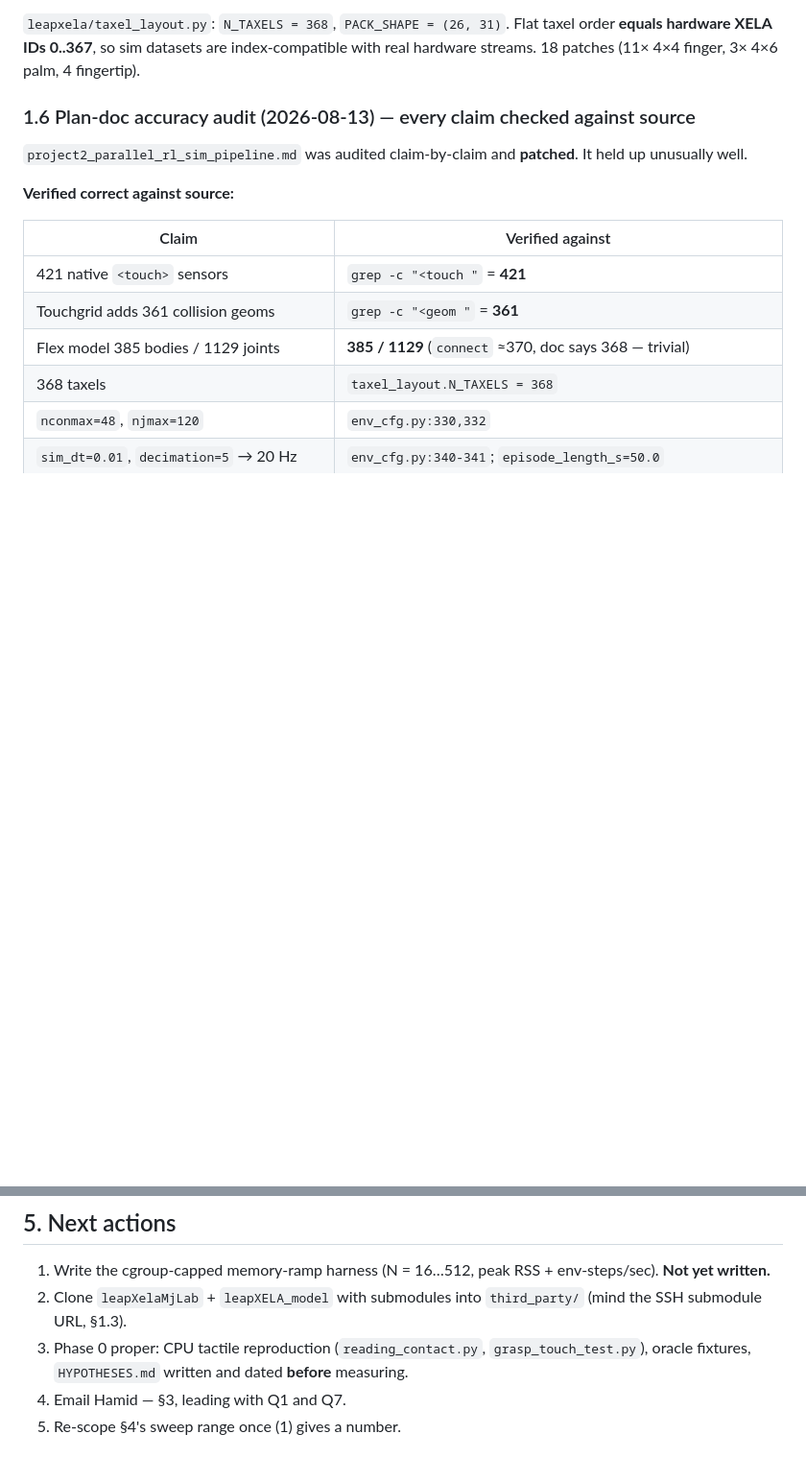
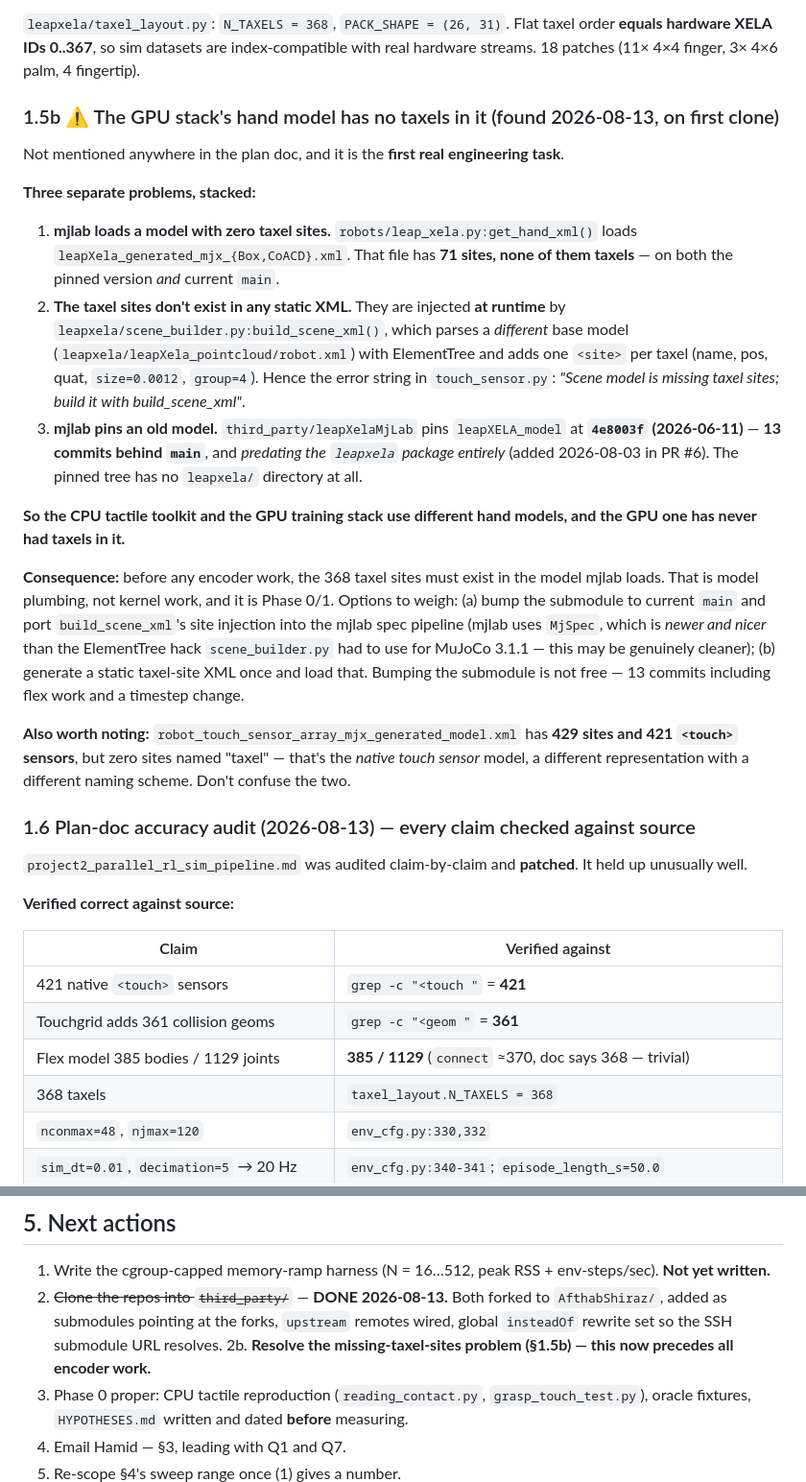
Before and after one commit to AfthabShiraz/Mujoco, a Markdown page: PROJECT_LOG.md, 2 parts joined by grey strips. Shown at 96% size. Rendered like a GitHub page; blank space fills up the shorter version.

Commit message:
Log: GPU stack's hand model contains no taxel sites
Found on first clone. mjlab loads leapXela_generated_mjx_Box.xml (71 sites,
zero taxels); taxel sites are injected at runtime by scene_builder.py against
a different base model; and the submodule is pinned 13 commits back at a
commit predating the leapxela package entirely.

Co-Authored-By: Claude Opus 5 (1M context) <noreply@anthropic.com>

```diff
--- a/PROJECT_LOG.md
+++ b/PROJECT_LOG.md
@@ -114,6 +114,22 @@ Read in full. `VirtualTaxelSensor.update()` is the algorithm every later impleme
 
 `leapxela/taxel_layout.py`: `N_TAXELS = 368`, `PACK_SHAPE = (26, 31)`. Flat taxel order **equals hardware XELA IDs 0..367**, so sim datasets are index-compatible with real hardware streams. 18 patches (11× 4×4 finger, 3× 4×6 palm, 4 fingertip).
 
+### 1.5b ⚠ The GPU stack's hand model has no taxels in it (found 2026-08-13, on first clone)
+
+Not mentioned anywhere in the plan doc, and it is the **first real engineering task**.
+
+**Three separate problems, stacked:**
+
+1. **mjlab loads a model with zero taxel sites.** `robots/leap_xela.py:get_hand_xml()` loads `leapXela_generated_mjx_{Box,CoACD}.xml`. That file has **71 sites, none of them taxels** — on both the pinned version *and* current `main`.
+2. **The taxel sites don't exist in any static XML.** They are injected **at runtime** by `leapxela/scene_builder.py:build_scene_xml()`, which parses a *different* base model (`leapxela/leapXela_pointcloud/robot.xml`) with ElementTree and adds one `<site>` per taxel (name, pos, quat, `size=0.0012`, `group=4`). Hence the error string in `touch_sensor.py`: *"Scene model is missing taxel sites; build it with build_scene_xml"*.
+3. **mjlab pins an old model.** `third_party/leapXelaMjLab` pins `leapXELA_model` at **`4e8003f` (2026-06-11)** — **13 commits behind `main`**, and *predating the `leapxela` package entirely* (added 2026-08-03 in PR #6). The pinned tree has no `leapxela/` directory at all.
+
+**So the CPU tactile toolkit and the GPU training stack use different hand models, and the GPU one has never had taxels in it.**
+
+**Consequence:** before any encoder work, the 368 taxel sites must exist in the model mjlab loads. That is model plumbing, not kernel work, and it is Phase 0/1. Options to weigh: (a) bump the submodule to current `main` and port `build_scene_xml`'s site injection into the mjlab spec pipeline (mjlab uses `MjSpec`, which is *newer and nicer* than the ElementTree hack `scene_builder.py` had to use for MuJoCo 3.1.1 — this may be genuinely cleaner); (b) generate a static taxel-site XML once and load that. Bumping the submodule is not free — 13 commits including flex work and a timestep change.
+
+**Also worth noting:** `robot_touch_sensor_array_mjx_generated_model.xml` has **429 sites and 421 `<touch>` sensors**, but zero sites named "taxel" — that's the *native touch sensor* model, a different representation with a different naming scheme. Don't confuse the two.
+
 ### 1.6 Plan-doc accuracy audit (2026-08-13) — every claim checked against source
 
 `project2_parallel_rl_sim_pipeline.md` was audited claim-by-claim and **patched**. It held up unusually well.
@@ -206,7 +222,8 @@ Ranked by value-to-Hamid per unit effort:
 ## 5. Next actions
 
 1. Write the cgroup-capped memory-ramp harness (N = 16…512, peak RSS + env-steps/sec). **Not yet written.**
-2. Clone `leapXelaMjLab` + `leapXELA_model` with submodules into `third_party/` (mind the SSH submodule URL, §1.3).
+2. ~~Clone the repos into `third_party/`~~ — **DONE 2026-08-13.** Both forked to `AfthabShiraz/`, added as submodules pointing at the forks, `upstream` remotes wired, global `insteadOf` rewrite set so the SSH submodule URL resolves.
+2b. **Resolve the missing-taxel-sites problem (§1.5b) — this now precedes all encoder work.**
 3. Phase 0 proper: CPU tactile reproduction (`reading_contact.py`, `grasp_touch_test.py`), oracle fixtures, `HYPOTHESES.md` written and dated **before** measuring.
 4. Email Hamid — §3, leading with Q1 and Q7.
 5. Re-scope §4's sweep range once (1) gives a number.
```
